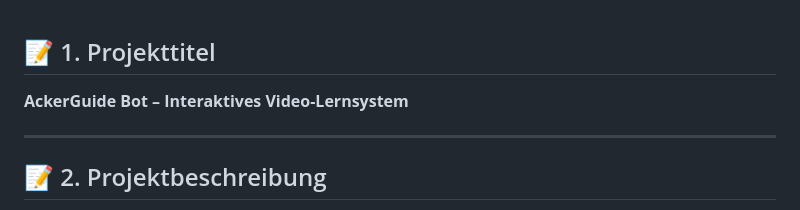
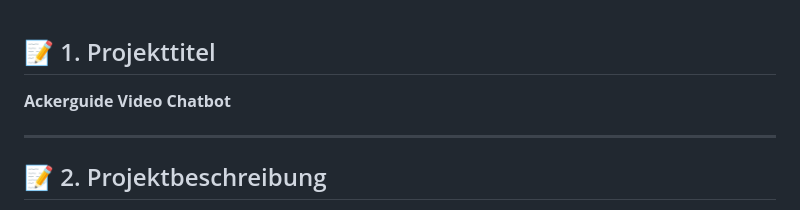
Before and after one commit to laramariehsz/ackerguide-bot, a Markdown page: README.md, the part around the change. Rendered like a GitHub page.

```diff
--- a/README.md
+++ b/README.md
@@ -1,7 +1,7 @@
 
 ## 📝 1. Projekttitel
 
-**AckerGuide Bot – Interaktives Video-Lernsystem**
+**Ackerguide Video Chatbot**
 
 ---
 
```
